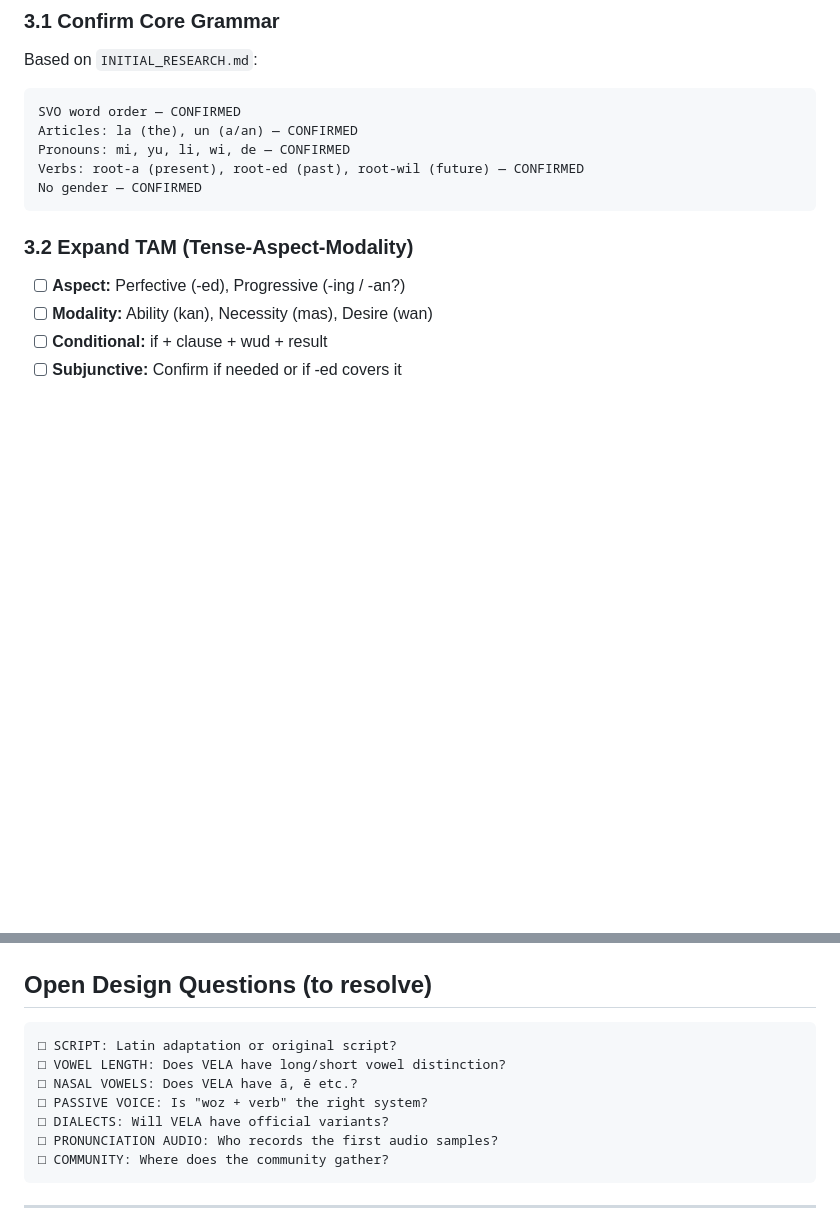
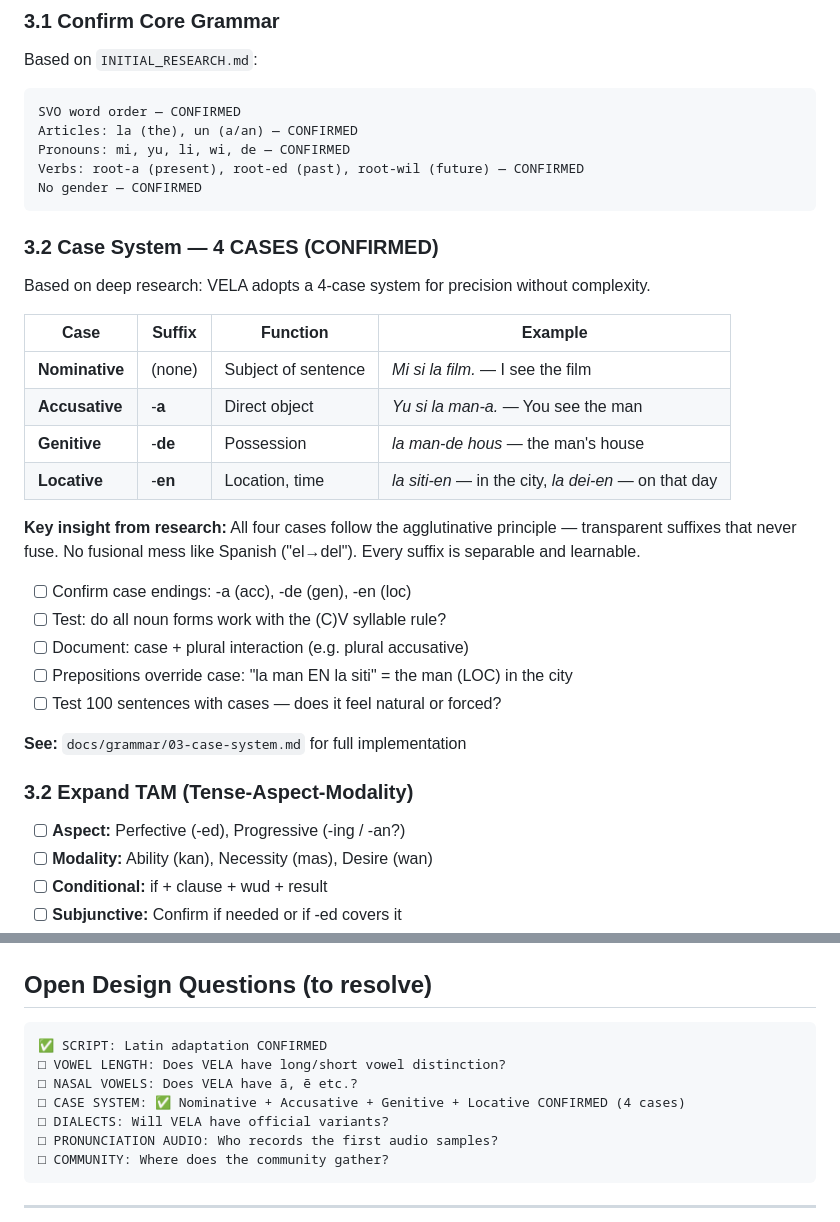
Before and after one commit to cocodrino/vela-lang, a Markdown page: ROADMAP.md, 2 parts joined by grey strips. Drawn GitHub-style; blank space fills up the shorter version.

````diff
--- a/ROADMAP.md
+++ b/ROADMAP.md
@@ -160,6 +160,27 @@ Pronouns: mi, yu, li, wi, de — CONFIRMED
 Verbs: root-a (present), root-ed (past), root-wil (future) — CONFIRMED
 No gender — CONFIRMED
 ```
+
+### 3.2 Case System — 4 CASES (CONFIRMED)
+
+Based on deep research: VELA adopts a 4-case system for precision without complexity.
+
+| Case | Suffix | Function | Example |
+|------|-------|---------|---------|
+| **Nominative** | (none) | Subject of sentence | *Mi si la film.* — I see the film |
+| **Accusative** | -**a** | Direct object | *Yu si la man-a.* — You see the man |
+| **Genitive** | -**de** | Possession | *la man-de hous* — the man's house |
+| **Locative** | -**en** | Location, time | *la siti-en* — in the city, *la dei-en* — on that day |
+
+**Key insight from research:** All four cases follow the agglutinative principle — transparent suffixes that never fuse. No fusional mess like Spanish ("el→del"). Every suffix is separable and learnable.
+
+- [ ] Confirm case endings: -a (acc), -de (gen), -en (loc)
+- [ ] Test: do all noun forms work with the (C)V syllable rule?
+- [ ] Document: case + plural interaction (e.g. plural accusative)
+- [ ] Prepositions override case: "la man EN la siti" = the man (LOC) in the city
+- [ ] Test 100 sentences with cases — does it feel natural or forced?
+
+**See:** `docs/grammar/03-case-system.md` for full implementation
 
 ### 3.2 Expand TAM (Tense-Aspect-Modality)
 - [ ] **Aspect:** Perfective (-ed), Progressive (-ing / -an?)
@@ -374,10 +395,10 @@ NEXT MONTH:
 ## Open Design Questions (to resolve)
 
 ```
-□ SCRIPT: Latin adaptation or original script?
+✅ SCRIPT: Latin adaptation CONFIRMED
 □ VOWEL LENGTH: Does VELA have long/short vowel distinction?
 □ NASAL VOWELS: Does VELA have ã, ẽ etc.?
-□ PASSIVE VOICE: Is "woz + verb" the right system?
+□ CASE SYSTEM: ✅ Nominative + Accusative + Genitive + Locative CONFIRMED (4 cases)
 □ DIALECTS: Will VELA have official variants?
 □ PRONUNCIATION AUDIO: Who records the first audio samples?
 □ COMMUNITY: Where does the community gather?
````
Also changed, not shown: README.md (+13 -0 lines), docs/grammar/03-case-system.md (added, +223 -0 lines).
